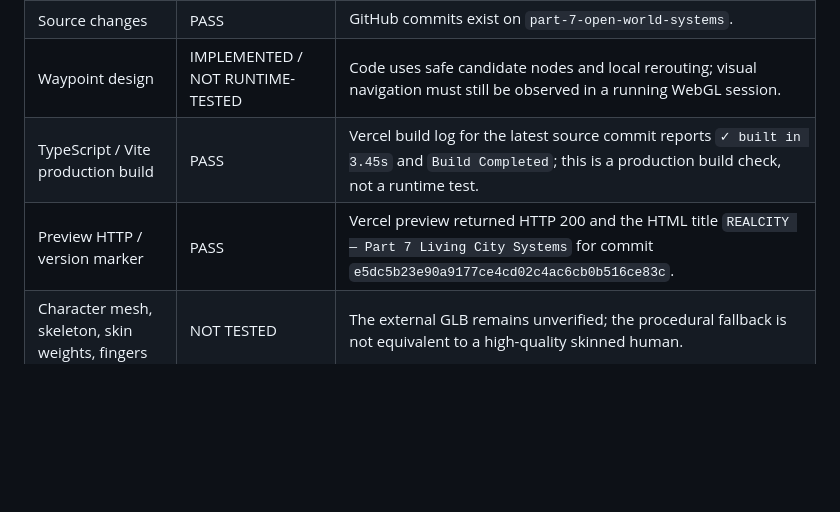
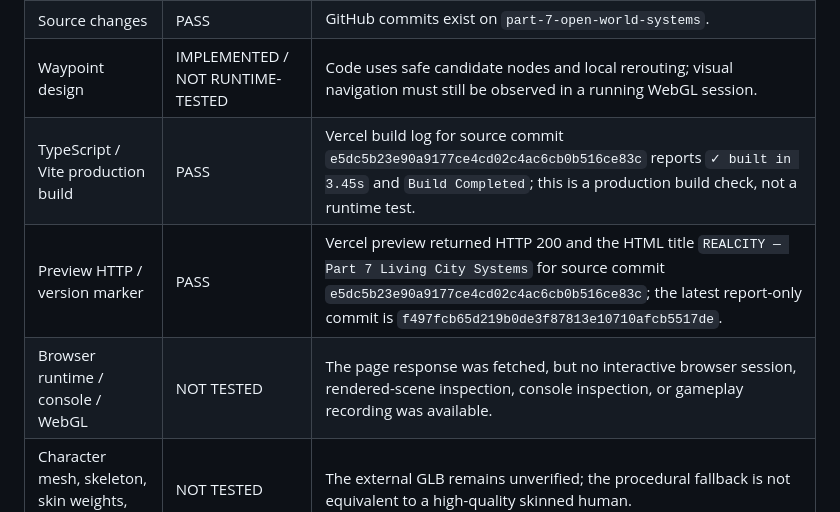
Before and after one commit to spyeditz394-dotcom/Realcity-, a Markdown page: docs/PART_7_IMPLEMENTATION_AND_VERIFICATION.md, the part around the change. Rendered like a GitHub page; blank space fills up the shorter version.

Commit message:
Part 7: clarify verification record formatting and commit scope

```diff
--- a/docs/PART_7_IMPLEMENTATION_AND_VERIFICATION.md
+++ b/docs/PART_7_IMPLEMENTATION_AND_VERIFICATION.md
@@ -24,8 +24,9 @@ This is an incremental change to the existing Vite/Three.js/Rapier project. It d
 | Branch checkpoint | PASS | Dedicated branch created from the verified Part 6 branch head. |
 | Source changes | PASS | GitHub commits exist on `part-7-open-world-systems`. |
 | Waypoint design | IMPLEMENTED / NOT RUNTIME-TESTED | Code uses safe candidate nodes and local rerouting; visual navigation must still be observed in a running WebGL session. |
-| TypeScript / Vite production build | PASS | Vercel build log for the latest source commit reports `✓ built in 3.45s` and `Build Completed`; this is a production build check, not a runtime test. |
-| Preview HTTP / version marker | PASS | Vercel preview returned HTTP 200 and the HTML title `REALCITY — Part 7 Living City Systems` for commit `e5dc5b23e90a9177ce4cd02c4ac6cb0b516ce83c`. |\n| Browser runtime / console / WebGL | NOT TESTED | The page response was fetched, but no interactive browser session, rendered-scene inspection, console inspection, or gameplay recording was available. |
+| TypeScript / Vite production build | PASS | Vercel build log for source commit `e5dc5b23e90a9177ce4cd02c4ac6cb0b516ce83c` reports `✓ built in 3.45s` and `Build Completed`; this is a production build check, not a runtime test. |
+| Preview HTTP / version marker | PASS | Vercel preview returned HTTP 200 and the HTML title `REALCITY — Part 7 Living City Systems` for source commit `e5dc5b23e90a9177ce4cd02c4ac6cb0b516ce83c`; the latest report-only commit is `f497fcb65d219b0de3f87813e10710afcb5517de`. |
+| Browser runtime / console / WebGL | NOT TESTED | The page response was fetched, but no interactive browser session, rendered-scene inspection, console inspection, or gameplay recording was available. |
 | Character mesh, skeleton, skin weights, fingers | NOT TESTED | The external GLB remains unverified; the procedural fallback is not equivalent to a high-quality skinned human. |
 | Traffic / driving / collisions | NOT TESTED | No behavior regression run was performed. |
 | Save/load / touch controls | NOT TESTED | No interactive regression pass was performed. |
```
